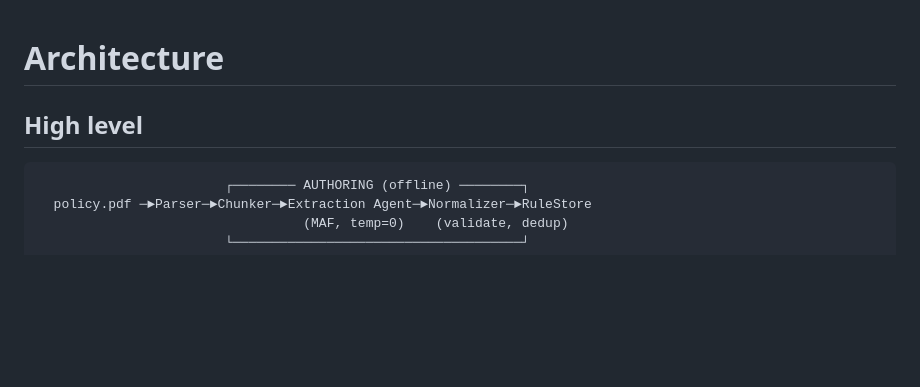
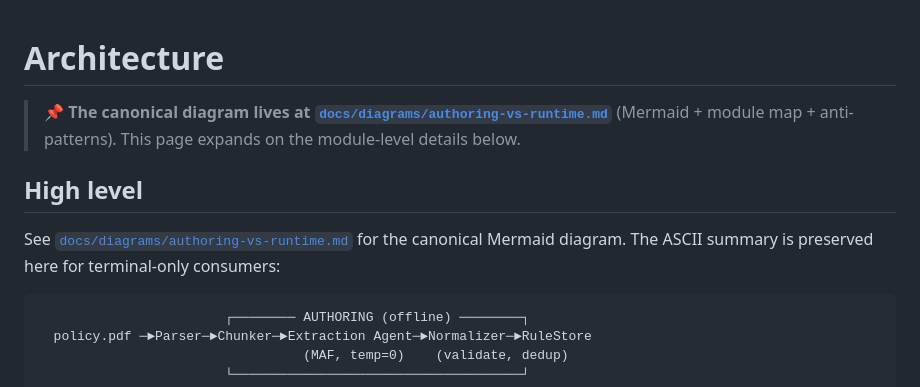
Before and after one commit to MTCMarkFranco/lambda-rag, a Markdown page: docs/ARCHITECTURE.md, the part around the change. GitHub-like rendering; blank space fills up the shorter version.

````diff
--- a/docs/ARCHITECTURE.md
+++ b/docs/ARCHITECTURE.md
@@ -1,6 +1,15 @@
 # Architecture
 
+> 📌 **The canonical diagram lives at
+> [`docs/diagrams/authoring-vs-runtime.md`](diagrams/authoring-vs-runtime.md)**
+> (Mermaid + module map + anti-patterns). This page expands on the
+> module-level details below.
+
 ## High level
+
+See [`docs/diagrams/authoring-vs-runtime.md`](diagrams/authoring-vs-runtime.md)
+for the canonical Mermaid diagram. The ASCII summary is preserved here
+for terminal-only consumers:
 
 ```
                         ┌──────── AUTHORING (offline) ────────┐
````
Also changed, not shown: README.md (+5 -0 lines), docs/diagrams/authoring-vs-runtime.md (added, +167 -0 lines).
